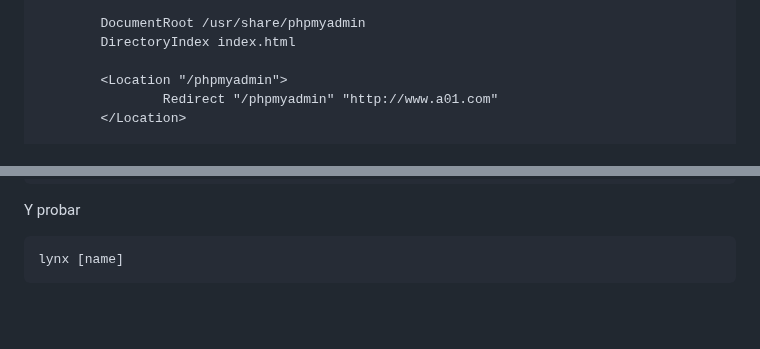
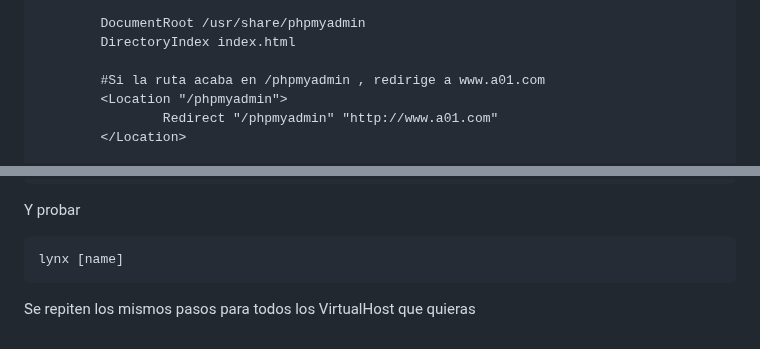
Before and after one commit to GreenLass000/DAW-Exercises, a Markdown page: apache-howto.md, 2 parts joined by grey strips. GitHub-like rendering; blank space fills up the shorter version.

Commit message:
apache-howto.md updated from https://stackedit.io/

````diff
--- a/apache-howto.md
+++ b/apache-howto.md
@@ -162,6 +162,7 @@ Hay que editar el nuevo archivo creado
         DocumentRoot /usr/share/phpmyadmin
         DirectoryIndex index.html
 
+		#Si la ruta acaba en /phpmyadmin , redirige a www.a01.com
         <Location "/phpmyadmin">
                 Redirect "/phpmyadmin" "http://www.a01.com"
         </Location>
@@ -197,5 +198,5 @@ Y probar
 ```bash
 lynx [name]
 ```
-
+Se repiten los mismos pasos para todos los VirtualHost que quieras
 <!--stackedit_data:
````
Also changed, not shown: other parts of apache-howto.md (+4 -3 lines).
